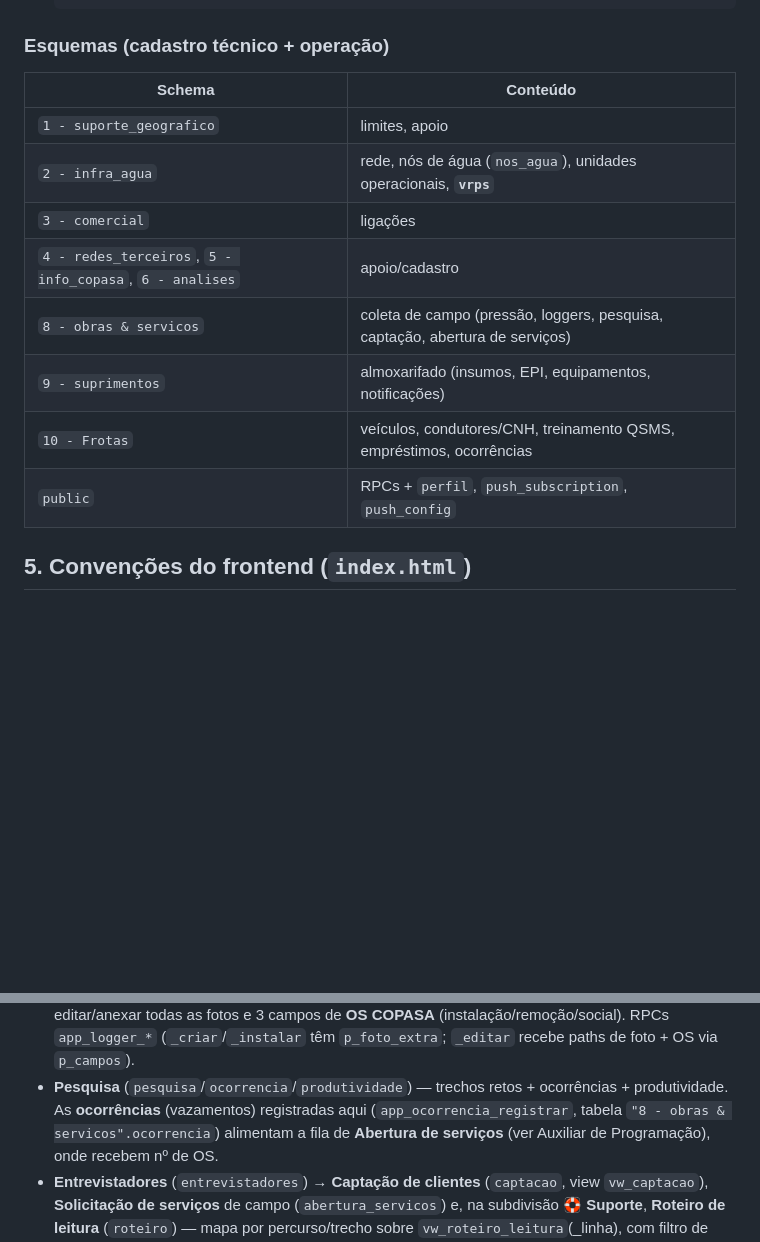
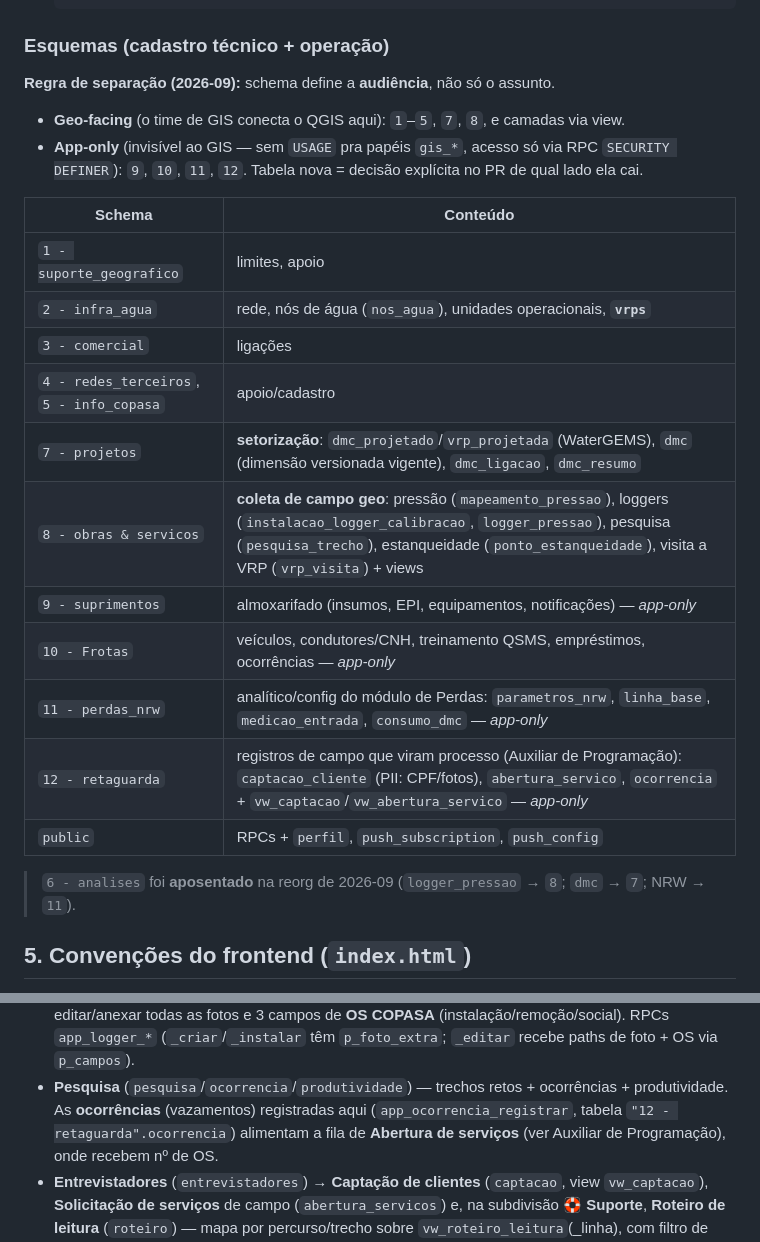
Before and after one commit to sirio369/aguasmg, a Markdown page: CLAUDE.md, 2 parts joined by grey strips. GitHub-like rendering; blank space fills up the shorter version.

````diff
--- a/CLAUDE.md
+++ b/CLAUDE.md
@@ -130,16 +130,27 @@ pwa/
   ```
 
 ### Esquemas (cadastro técnico + operação)
+
+**Regra de separação (2026-09):** schema define a **audiência**, não só o assunto.
+- **Geo-facing** (o time de GIS conecta o QGIS aqui): `1`–`5`, `7`, `8`, e camadas via view.
+- **App-only** (invisível ao GIS — sem `USAGE` pra papéis `gis_*`, acesso só via RPC `SECURITY DEFINER`):
+  `9`, `10`, `11`, `12`. Tabela nova = decisão explícita no PR de qual lado ela cai.
+
 | Schema | Conteúdo |
 |---|---|
 | `1 - suporte_geografico` | limites, apoio |
 | `2 - infra_agua` | rede, nós de água (`nos_agua`), unidades operacionais, **`vrps`** |
 | `3 - comercial` | ligações |
-| `4 - redes_terceiros`, `5 - info_copasa`, `6 - analises` | apoio/cadastro |
-| `8 - obras & servicos` | coleta de campo (pressão, loggers, pesquisa, captação, abertura de serviços) |
-| `9 - suprimentos` | almoxarifado (insumos, EPI, equipamentos, notificações) |
-| `10 - Frotas` | veículos, condutores/CNH, treinamento QSMS, empréstimos, ocorrências |
+| `4 - redes_terceiros`, `5 - info_copasa` | apoio/cadastro |
+| `7 - projetos` | **setorização**: `dmc_projetado`/`vrp_projetada` (WaterGEMS), `dmc` (dimensão versionada vigente), `dmc_ligacao`, `dmc_resumo` |
+| `8 - obras & servicos` | **coleta de campo geo**: pressão (`mapeamento_pressao`), loggers (`instalacao_logger_calibracao`, `logger_pressao`), pesquisa (`pesquisa_trecho`), estanqueidade (`ponto_estanqueidade`), visita a VRP (`vrp_visita`) + views |
+| `9 - suprimentos` | almoxarifado (insumos, EPI, equipamentos, notificações) — *app-only* |
+| `10 - Frotas` | veículos, condutores/CNH, treinamento QSMS, empréstimos, ocorrências — *app-only* |
+| `11 - perdas_nrw` | analítico/config do módulo de Perdas: `parametros_nrw`, `linha_base`, `medicao_entrada`, `consumo_dmc` — *app-only* |
+| `12 - retaguarda` | registros de campo que viram processo (Auxiliar de Programação): `captacao_cliente` (PII: CPF/fotos), `abertura_servico`, `ocorrencia` + `vw_captacao`/`vw_abertura_servico` — *app-only* |
 | `public` | RPCs + `perfil`, `push_subscription`, `push_config` |
+
+> `6 - analises` foi **aposentado** na reorg de 2026-09 (`logger_pressao` → `8`; `dmc` → `7`; NRW → `11`).
 
 ## 5. Convenções do frontend (`index.html`)
 
@@ -173,7 +184,7 @@ pwa/
   `p_foto_extra`; `_editar` recebe paths de foto + OS via `p_campos`).
 - **Pesquisa** (`pesquisa`/`ocorrencia`/`produtividade`) — trechos retos + ocorrências + produtividade.
   As **ocorrências** (vazamentos) registradas aqui (`app_ocorrencia_registrar`, tabela
-  `"8 - obras & servicos".ocorrencia`) alimentam a fila de **Abertura de serviços** (ver Auxiliar de
+  `"12 - retaguarda".ocorrencia`) alimentam a fila de **Abertura de serviços** (ver Auxiliar de
   Programação), onde recebem nº de OS.
 - **Entrevistadores** (`entrevistadores`) → **Captação de clientes** (`captacao`, view `vw_captacao`),
   **Solicitação de serviços** de campo (`abertura_servicos`) e, na subdivisão **🛟 Suporte**,
````
Also changed, not shown: docs/MODULOS.md (+22 -12 lines).
